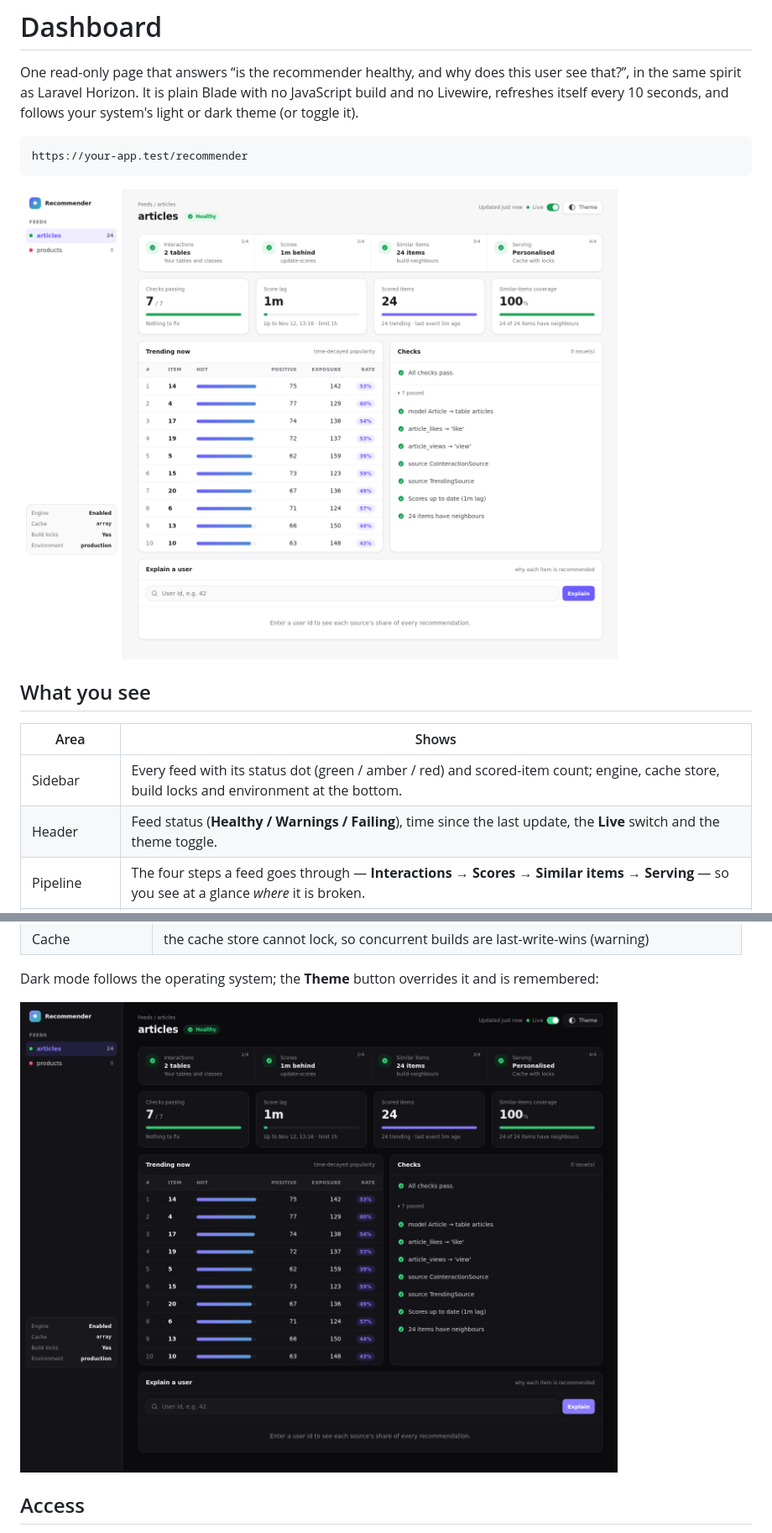
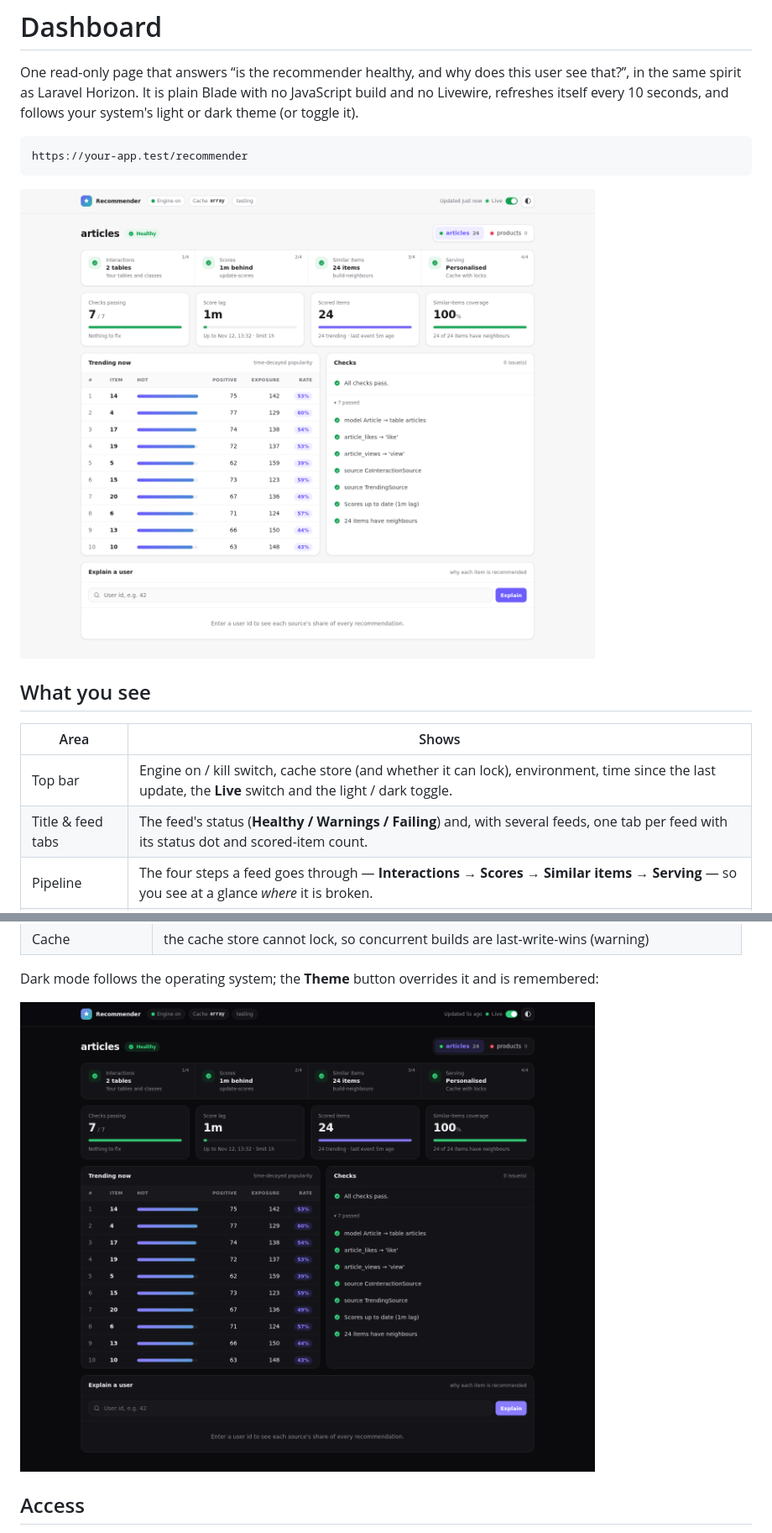
Before and after one commit to solutionforest/laravel-recommender, a Markdown page: docs/dashboard.md, 2 parts joined by grey strips. Shown at 84% size. GitHub-like rendering; pictures changed too: art/screenshots/dashboard-dark.png, art/screenshots/dashboard-healthy.png.

```diff
--- a/docs/dashboard.md
+++ b/docs/dashboard.md
@@ -12,8 +12,8 @@ https://your-app.test/recommender
 
 | Area | Shows |
 |---|---|
-| Sidebar | Every feed with its status dot (green / amber / red) and scored-item count; engine, cache store, build locks and environment at the bottom. |
-| Header | Feed status (**Healthy / Warnings / Failing**), time since the last update, the **Live** switch and the theme toggle. |
+| Top bar | Engine on / kill switch, cache store (and whether it can lock), environment, time since the last update, the **Live** switch and the light / dark toggle. |
+| Title & feed tabs | The feed's status (**Healthy / Warnings / Failing**) and, with several feeds, one tab per feed with its status dot and scored-item count. |
 | Pipeline | The four steps a feed goes through — **Interactions → Scores → Similar items → Serving** — so you see at a glance *where* it is broken. |
 | Cards | Checks passing, score lag against the 1-hour limit, scored items, and similar-items coverage (share of items that have neighbours). |
 | Trending now | Top 10 items by time-decayed popularity, with positive (e.g. likes) and exposure (e.g. views) counts and their rate. |
```
Also changed, not shown: art/screenshots/dashboard-checks.png, art/screenshots/dashboard-explain.png, 1 other file.
